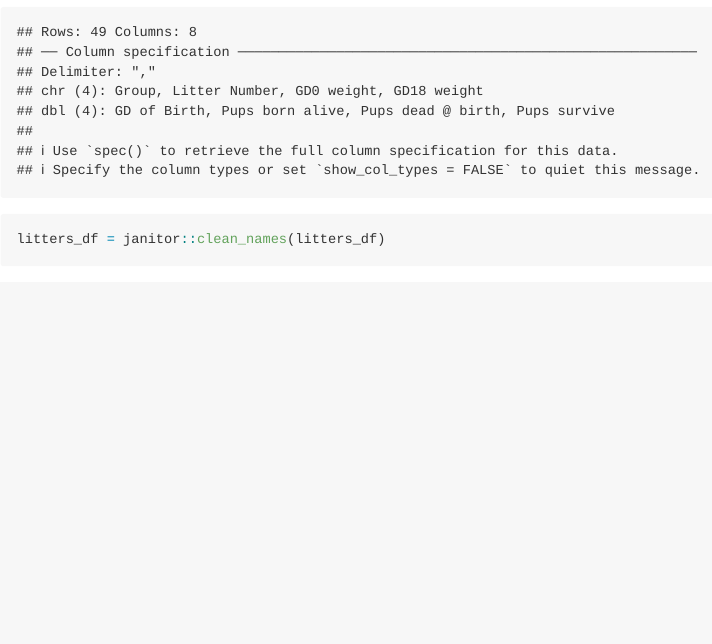
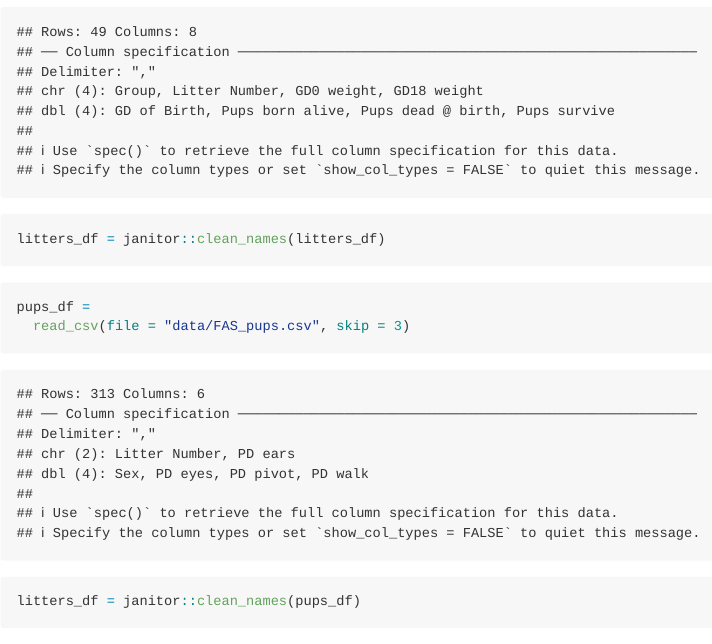
Before and after one commit to Alisiena1/data_wrangling_1, an R Markdown document (01_data_import_1.Rmd): the page in a window 1100 px wide, from 580 px down. Rendered offline with R 4.5, knitr and Pandoc, with nearby package versions; column names are cleaned by a stand-in for the janitor package.

Commit message:
again commit

````diff
--- a/01_data_import_1.Rmd
+++ b/01_data_import_1.Rmd
@@ -16,3 +16,11 @@ litters_df =
 
 litters_df = janitor::clean_names(litters_df)
 ```
+
+
+```{r}
+pups_df =
+  read_csv(file = "data/FAS_pups.csv", skip = 3)
+
+litters_df = janitor::clean_names(pups_df)
+```
````
Also changed, not shown: 1 other file.
